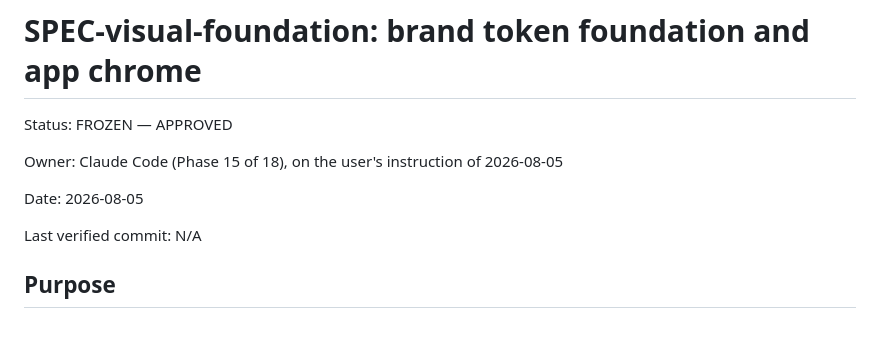
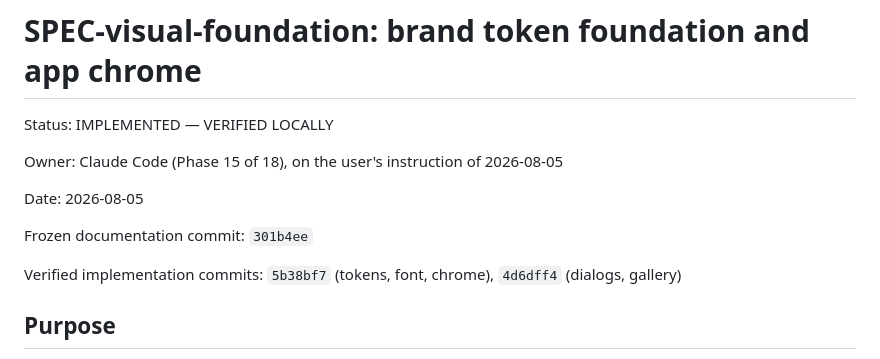
Before and after one commit to Kiezling/Mindscale, a Markdown page: docs/specs/SPEC-visual-foundation.md, the part around one of its changes. Rendered like a GitHub page; blank space fills up the shorter version.

```diff
--- a/docs/specs/SPEC-visual-foundation.md
+++ b/docs/specs/SPEC-visual-foundation.md
@@ -1,12 +1,14 @@
 # SPEC-visual-foundation: brand token foundation and app chrome
 
-Status: FROZEN — APPROVED
+Status: IMPLEMENTED — VERIFIED LOCALLY
 
 Owner: Claude Code (Phase 15 of 18), on the user's instruction of 2026-08-05
 
 Date: 2026-08-05
 
-Last verified commit: N/A
+Frozen documentation commit: `301b4ee`
+
+Verified implementation commits: `5b38bf7` (tokens, font, chrome), `4d6dff4` (dialogs, gallery)
 
 ## Purpose
 
```
Also changed, not shown: other parts of docs/specs/SPEC-visual-foundation.md (+77 -38 lines).
